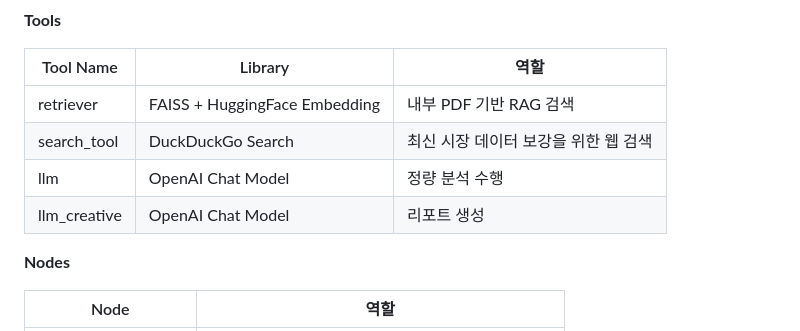
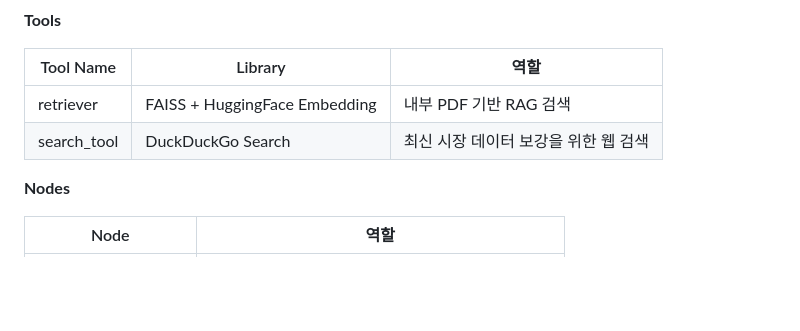
Before and after one commit to skala-class3-jarvis/ai-agent, a Markdown page: README.md, the part around the change. Rendered like a GitHub page; blank space fills up the shorter version.

Commit message:
Update README with project details and structure

```diff
--- a/README.md
+++ b/README.md
@@ -93,8 +93,7 @@
 |------------------|-------------------------------|-------------------------------------|
 | retriever        | FAISS + HuggingFace Embedding | 내부 PDF 기반 RAG 검색              |
 | search_tool      | DuckDuckGo Search             | 최신 시장 데이터 보강을 위한 웹 검색|
-| llm              | OpenAI Chat Model             | 정량 분석 수행                      |
-| llm_creative     | OpenAI Chat Model             | 리포트 생성                         |
+
 
 **Nodes**
 
```
